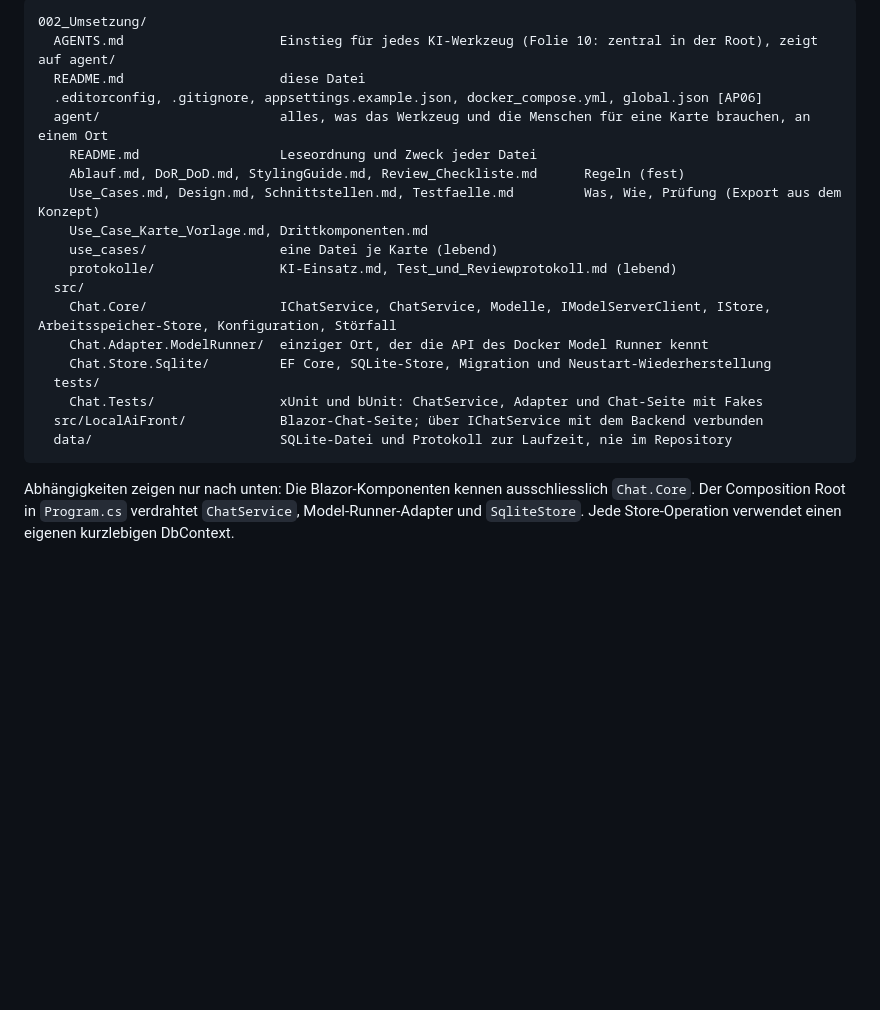
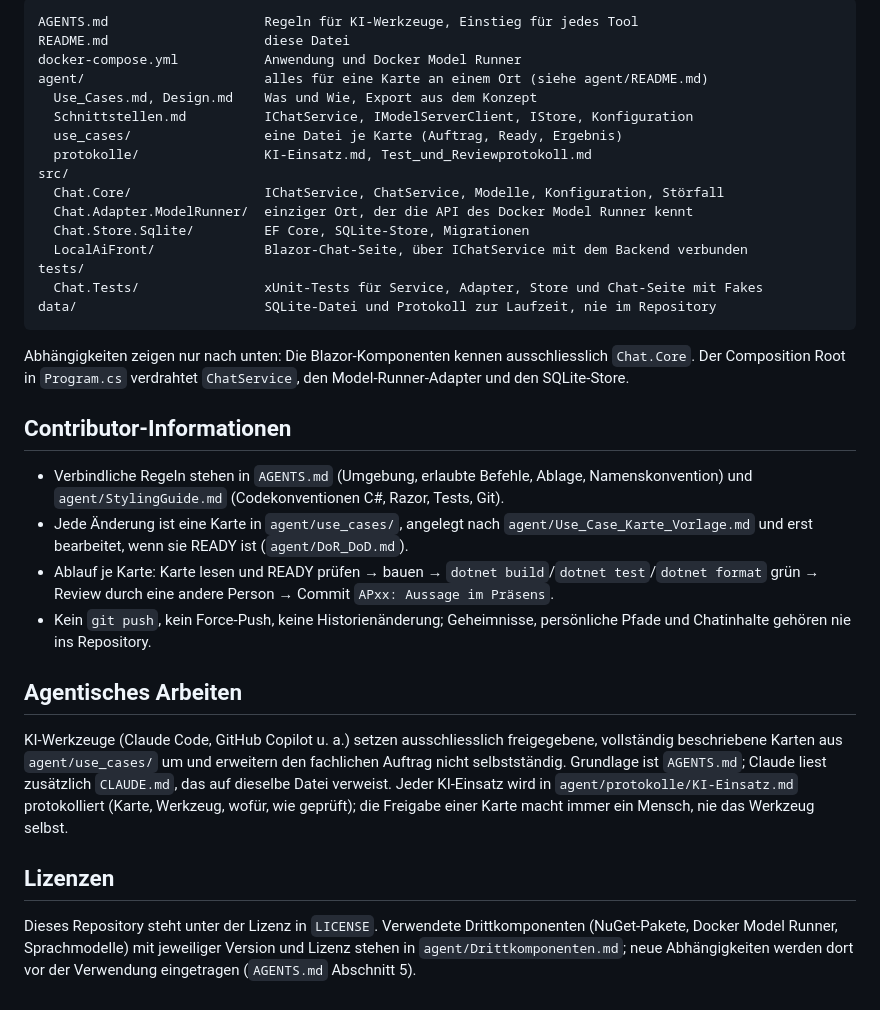
Before and after one commit to thedmo/CustomLocalAiFront, a Markdown page: README.md, the part around one of its changes. Drawn GitHub-style; blank space fills up the shorter version.

Commit message:
Überarbeitet Readme

````diff
--- a/README.md
+++ b/README.md
@@ -71,24 +42,36 @@ Wer wann was tut, als Bild und Sequenz: `agent/Ablauf.md`.
 
 ```
-002_Umsetzung/
-  AGENTS.md                    Einstieg für jedes KI-Werkzeug (Folie 10: zentral in der Root), zeigt auf agent/
-  README.md                    diese Datei
-  .editorconfig, .gitignore, appsettings.example.json, docker_compose.yml, global.json [AP06]
-  agent/                       alles, was das Werkzeug und die Menschen für eine Karte brauchen, an einem Ort
-    README.md                  Leseordnung und Zweck jeder Datei
-    Ablauf.md, DoR_DoD.md, StylingGuide.md, Review_Checkliste.md      Regeln (fest)
-    Use_Cases.md, Design.md, Schnittstellen.md, Testfaelle.md         Was, Wie, Prüfung (Export aus dem Konzept)
-    Use_Case_Karte_Vorlage.md, Drittkomponenten.md
-    use_cases/                 eine Datei je Karte (lebend)
-    protokolle/                KI-Einsatz.md, Test_und_Reviewprotokoll.md (lebend)
-  src/
-    Chat.Core/                 IChatService, ChatService, Modelle, IModelServerClient, IStore, Arbeitsspeicher-Store, Konfiguration, Störfall
-    Chat.Adapter.ModelRunner/  einziger Ort, der die API des Docker Model Runner kennt
-    Chat.Store.Sqlite/         EF Core, SQLite-Store, Migration und Neustart-Wiederherstellung
-  tests/
-    Chat.Tests/                xUnit und bUnit: ChatService, Adapter und Chat-Seite mit Fakes
-  src/LocalAiFront/            Blazor-Chat-Seite; über IChatService mit dem Backend verbunden
-  data/                        SQLite-Datei und Protokoll zur Laufzeit, nie im Repository
+AGENTS.md                    Regeln für KI-Werkzeuge, Einstieg für jedes Tool
+README.md                    diese Datei
+docker-compose.yml           Anwendung und Docker Model Runner
+agent/                       alles für eine Karte an einem Ort (siehe agent/README.md)
+  Use_Cases.md, Design.md    Was und Wie, Export aus dem Konzept
+  Schnittstellen.md          IChatService, IModelServerClient, IStore, Konfiguration
+  use_cases/                 eine Datei je Karte (Auftrag, Ready, Ergebnis)
+  protokolle/                KI-Einsatz.md, Test_und_Reviewprotokoll.md
+src/
+  Chat.Core/                 IChatService, ChatService, Modelle, Konfiguration, Störfall
+  Chat.Adapter.ModelRunner/  einziger Ort, der die API des Docker Model Runner kennt
+  Chat.Store.Sqlite/         EF Core, SQLite-Store, Migrationen
+  LocalAiFront/              Blazor-Chat-Seite, über IChatService mit dem Backend verbunden
+tests/
+  Chat.Tests/                xUnit-Tests für Service, Adapter, Store und Chat-Seite mit Fakes
+data/                        SQLite-Datei und Protokoll zur Laufzeit, nie im Repository
 ```
 
-Abhängigkeiten zeigen nur nach unten: Die Blazor-Komponenten kennen ausschliesslich `Chat.Core`. Der Composition Root in `Program.cs` verdrahtet `ChatService`, Model-Runner-Adapter und `SqliteStore`. Jede Store-Operation verwendet einen eigenen kurzlebigen DbContext.
+Abhängigkeiten zeigen nur nach unten: Die Blazor-Komponenten kennen ausschliesslich `Chat.Core`. Der Composition Root in `Program.cs` verdrahtet `ChatService`, den Model-Runner-Adapter und den SQLite-Store.
+
+## Contributor-Informationen
+
+- Verbindliche Regeln stehen in `AGENTS.md` (Umgebung, erlaubte Befehle, Ablage, Namenskonvention) und `agent/StylingGuide.md` (Codekonventionen C#, Razor, Tests, Git).
+- Jede Änderung ist eine Karte in `agent/use_cases/`, angelegt nach `agent/Use_Case_Karte_Vorlage.md` und erst bearbeitet, wenn sie READY ist (`agent/DoR_DoD.md`).
+- Ablauf je Karte: Karte lesen und READY prüfen → bauen → `dotnet build`/`dotnet test`/`dotnet format` grün → Review durch eine andere Person → Commit `APxx: Aussage im Präsens`.
+- Kein `git push`, kein Force-Push, keine Historienänderung; Geheimnisse, persönliche Pfade und Chatinhalte gehören nie ins Repository.
+
+## Agentisches Arbeiten
+
+KI-Werkzeuge (Claude Code, GitHub Copilot u. a.) setzen ausschliesslich freigegebene, vollständig beschriebene Karten aus `agent/use_cases/` um und erweitern den fachlichen Auftrag nicht selbstständig. Grundlage ist `AGENTS.md`; Claude liest zusätzlich `CLAUDE.md`, das auf dieselbe Datei verweist. Jeder KI-Einsatz wird in `agent/protokolle/KI-Einsatz.md` protokolliert (Karte, Werkzeug, wofür, wie geprüft); die Freigabe einer Karte macht immer ein Mensch, nie das Werkzeug selbst.
+
+## Lizenzen
+
+Dieses Repository steht unter der Lizenz in `LICENSE`. Verwendete Drittkomponenten (NuGet-Pakete, Docker Model Runner, Sprachmodelle) mit jeweiliger Version und Lizenz stehen in `agent/Drittkomponenten.md`; neue Abhängigkeiten werden dort vor der Verwendung eingetragen (`AGENTS.md` Abschnitt 5).
````
Also changed, not shown: other parts of README.md (+20 -49 lines).
